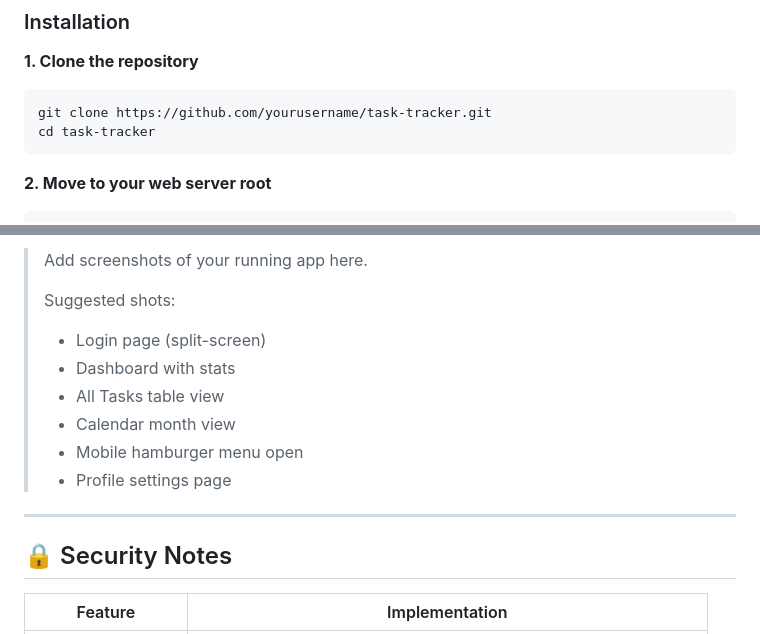
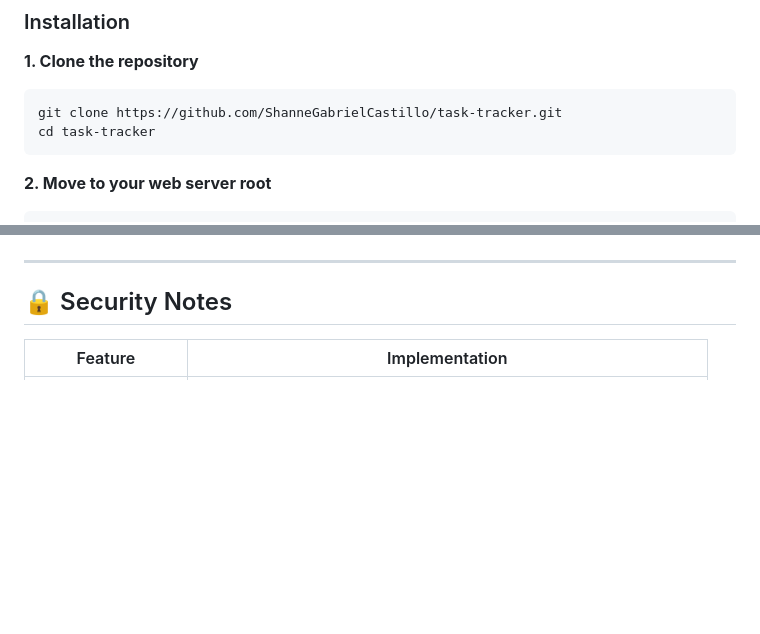
Before and after one commit to ShanneGabrielCastillo/task-tracker, a Markdown page: README.md, 2 parts joined by grey strips. Drawn GitHub-style; blank space fills up the shorter version.

Commit message:
add desktop view screenshots
Updated repository clone URL and added screenshots.

````diff
--- a/README.md
+++ b/README.md
@@ -93,7 +93,7 @@ Task Tracker is a productivity web app designed for students to manage their aca
 **1. Clone the repository**
 
 ```bash
-git clone https://github.com/yourusername/task-tracker.git
+git clone https://github.com/ShanneGabrielCastillo/task-tracker.git
 cd task-tracker
 ```
 
@@ -204,13 +218,4 @@ password_resets    — id, user_id, otp_hash, reset_token, expires_at, used, ver
 
-> Add screenshots of your running app here.
->
-> Suggested shots:
-> - Login page (split-screen)
-> - Dashboard with stats
-> - All Tasks table view
-> - Calendar month view
-> - Mobile hamburger menu open
-> - Profile settings page
 
 ---
 
````
Also changed, not shown: other parts of README.md (+14 -0 lines).
